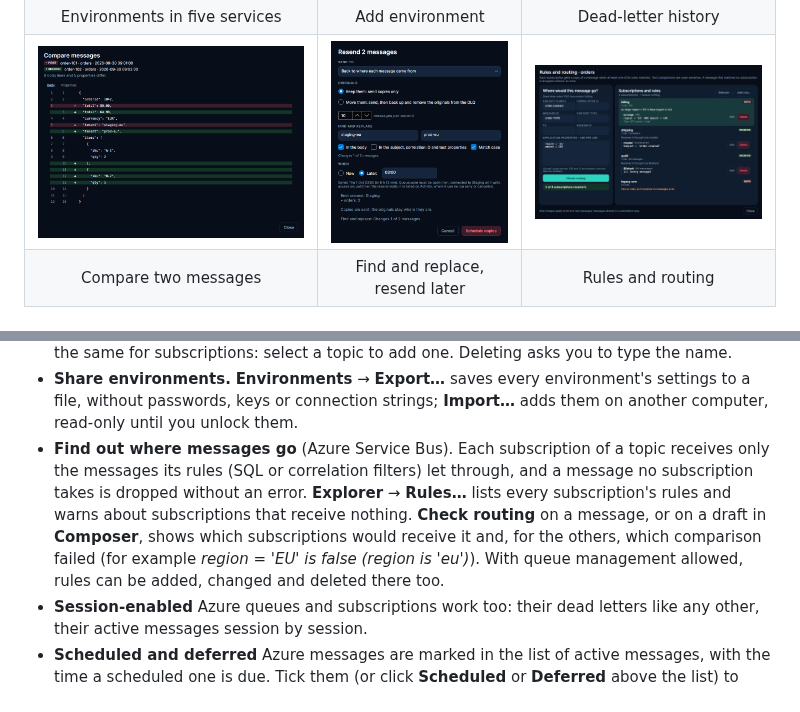
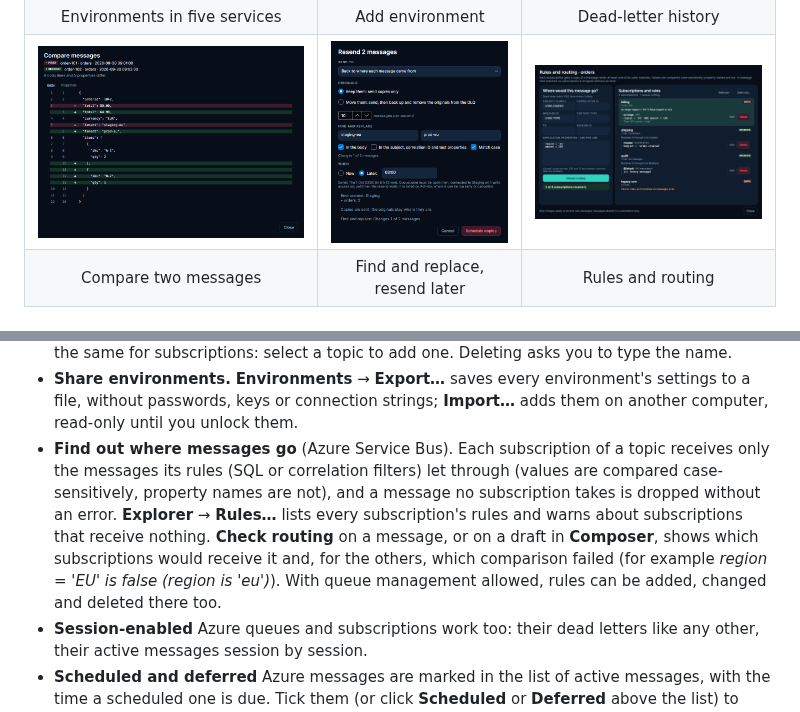
Before and after one commit to bitcodepro/QueueLoom, a Markdown page: README.md, 2 parts joined by grey strips. Drawn GitHub-style; pictures changed too: docs/images/rules-and-routing.png.

Commit message:
Rules: match property names without regard to case, as Service Bus does; values stay case-sensitive

```diff
--- a/README.md
+++ b/README.md
@@ -64,7 +64,7 @@ The badge next to each environment (**AZURE**, **AWS**, **GCP**, **RABBITMQ**, *
 - **See who reads.** Explorer and Monitors show how many consumers a RabbitMQ queue has, and how far each Kafka consumer group is behind (its lag).
 - **Manage queues** (optional). Turn on **Allow creating, changing and deleting queues** for an environment, and **Explorer** → **Manage** creates a queue with its dead-letter queue, changes its settings (time to live, deliveries before dead-lettering, lock) or deletes it. For Pub/Sub it does the same for subscriptions: select a topic to add one. Deleting asks you to type the name.
 - **Share environments.** **Environments** → **Export…** saves every environment's settings to a file, without passwords, keys or connection strings; **Import…** adds them on another computer, read-only until you unlock them.
-- **Find out where messages go** (Azure Service Bus). Each subscription of a topic receives only the messages its rules (SQL or correlation filters) let through, and a message no subscription takes is dropped without an error. **Explorer** → **Rules…** lists every subscription's rules and warns about subscriptions that receive nothing. **Check routing** on a message, or on a draft in **Composer**, shows which subscriptions would receive it and, for the others, which comparison failed (for example *region = 'EU' is false (region is 'eu')*). With queue management allowed, rules can be added, changed and deleted there too.
+- **Find out where messages go** (Azure Service Bus). Each subscription of a topic receives only the messages its rules (SQL or correlation filters) let through (values are compared case-sensitively, property names are not), and a message no subscription takes is dropped without an error. **Explorer** → **Rules…** lists every subscription's rules and warns about subscriptions that receive nothing. **Check routing** on a message, or on a draft in **Composer**, shows which subscriptions would receive it and, for the others, which comparison failed (for example *region = 'EU' is false (region is 'eu')*). With queue management allowed, rules can be added, changed and deleted there too.
 - **Session-enabled** Azure queues and subscriptions work too: their dead letters like any other, their active messages session by session.
 - **Scheduled and deferred** Azure messages are marked in the list of active messages, with the time a scheduled one is due. Tick them (or click **Scheduled** or **Deferred** above the list) to cancel or remove them; each is backed up first.
 
```
Also changed, not shown: 7 other files.
